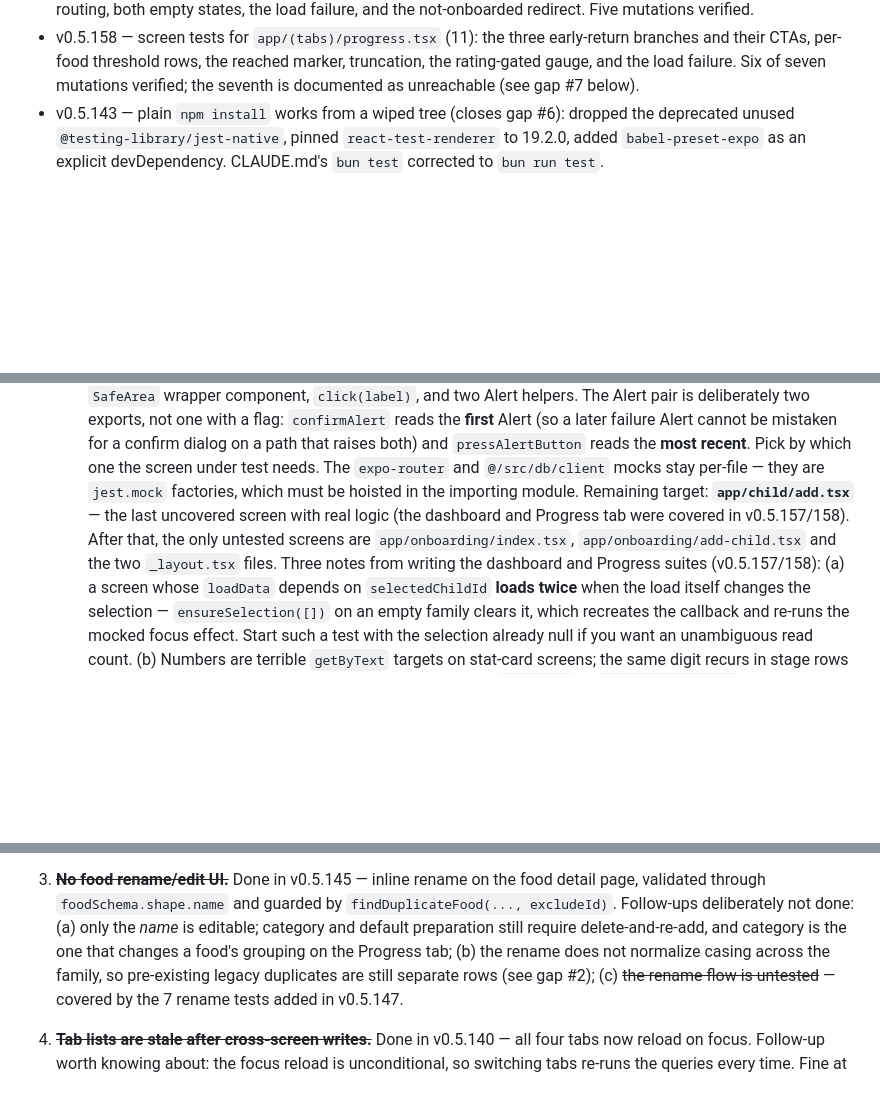
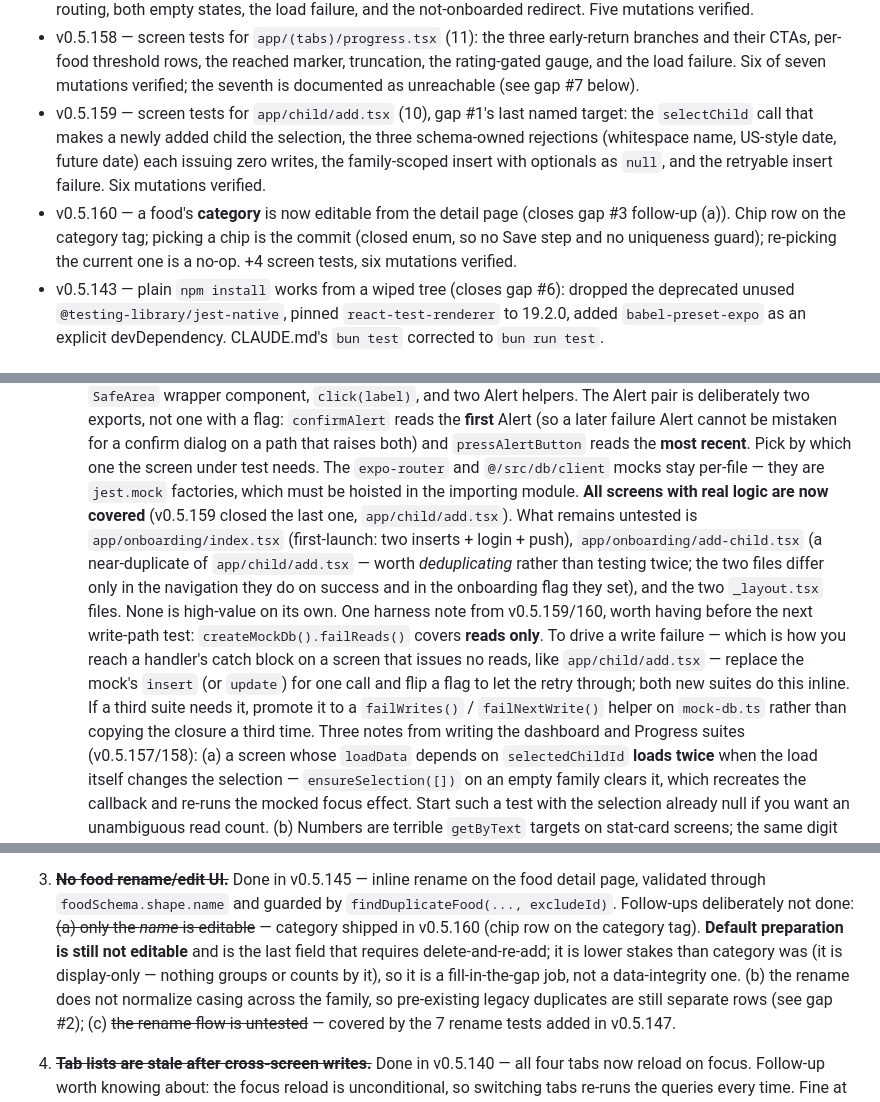
Before and after one commit to JonLoss55812/FoodExposure, a Markdown page: NEXT_STEPS.md, 3 parts joined by grey strips. Drawn GitHub-style; blank space fills up the shorter version.

Commit message:
docs: refresh NEXT_STEPS.md after v0.5.159/v0.5.160
Co-Authored-By: Claude Opus 5 <noreply@anthropic.com>

```diff
--- a/NEXT_STEPS.md
+++ b/NEXT_STEPS.md
@@ -80,6 +80,16 @@ All five priorities from the original review have shipped:
   marker, truncation, the rating-gated gauge, and the load failure. Six of
   seven mutations verified; the seventh is documented as unreachable (see
   gap #7 below).
+- v0.5.159 — screen tests for `app/child/add.tsx` (10), gap #1's last named
+  target: the `selectChild` call that makes a newly added child the selection,
+  the three schema-owned rejections (whitespace name, US-style date, future
+  date) each issuing zero writes, the family-scoped insert with optionals as
+  `null`, and the retryable insert failure. Six mutations verified.
+- v0.5.160 — a food's **category** is now editable from the detail page
+  (closes gap #3 follow-up (a)). Chip row on the category tag; picking a chip
+  is the commit (closed enum, so no Save step and no uniqueness guard);
+  re-picking the current one is a no-op. +4 screen tests, six mutations
+  verified.
 - v0.5.143 — plain `npm install` works from a wiped tree (closes gap #6):
   dropped the deprecated unused `@testing-library/jest-native`, pinned
   `react-test-renderer` to 19.2.0, added `babel-preset-expo` as an explicit
@@ -149,10 +159,21 @@ All five priorities from the original review have shipped:
      **most recent**. Pick by which one the screen under test needs. The
      `expo-router` and `@/src/db/client` mocks stay per-file — they are
      `jest.mock` factories, which must be hoisted in the importing module.
-   Remaining target: **`app/child/add.tsx`** — the last uncovered screen with
-   real logic (the dashboard and Progress tab were covered in v0.5.157/158).
-   After that, the only untested screens are `app/onboarding/index.tsx`,
-   `app/onboarding/add-child.tsx` and the two `_layout.tsx` files.
+   **All screens with real logic are now covered** (v0.5.159 closed the last
+   one, `app/child/add.tsx`). What remains untested is `app/onboarding/index.tsx`
+   (first-launch: two inserts + login + push), `app/onboarding/add-child.tsx`
+   (a near-duplicate of `app/child/add.tsx` — worth *deduplicating* rather than
+   testing twice; the two files differ only in the navigation they do on
+   success and in the onboarding flag they set), and the two `_layout.tsx`
+   files. None is high-value on its own.
+   One harness note from v0.5.159/160, worth having before the next write-path
+   test: `createMockDb().failReads()` covers **reads only**. To drive a write
+   failure — which is how you reach a handler's catch block on a screen that
+   issues no reads, like `app/child/add.tsx` — replace the mock's `insert` (or
+   `update`) for one call and flip a flag to let the retry through; both new
+   suites do this inline. If a third suite needs it, promote it to a
+   `failWrites()` / `failNextWrite()` helper on `mock-db.ts` rather than
+   copying the closure a third time.
    Three notes from writing the dashboard and Progress suites (v0.5.157/158):
    (a) a screen whose `loadData` depends on `selectedChildId` **loads twice**
    when the load itself changes the selection — `ensureSelection([])` on an
@@ -178,9 +199,11 @@ All five priorities from the original review have shipped:
 3. **~~No food rename/edit UI.~~** Done in v0.5.145 — inline rename on the
    food detail page, validated through `foodSchema.shape.name` and guarded
    by `findDuplicateFood(..., excludeId)`. Follow-ups deliberately not done:
-   (a) only the *name* is editable; category and default preparation still
-   require delete-and-re-add, and category is the one that changes a food's
-   grouping on the Progress tab; (b) the rename does not normalize casing
+   ~~(a) only the *name* is editable~~ — category shipped in v0.5.160 (chip row
+   on the category tag). **Default preparation is still not editable** and is
+   the last field that requires delete-and-re-add; it is lower stakes than
+   category was (it is display-only — nothing groups or counts by it), so it
+   is a fill-in-the-gap job, not a data-integrity one. (b) the rename does not normalize casing
    across the family, so pre-existing legacy duplicates are still separate
    rows (see gap #2); (c) ~~the rename flow is untested~~ — covered by
    the 7 rename tests added in v0.5.147.
```
Also changed, not shown: other parts of NEXT_STEPS.md (+1 -1 lines).
